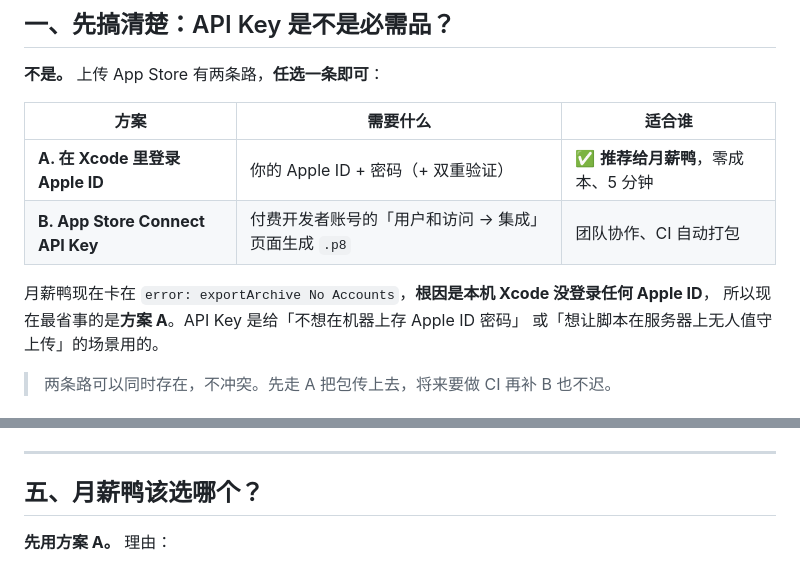
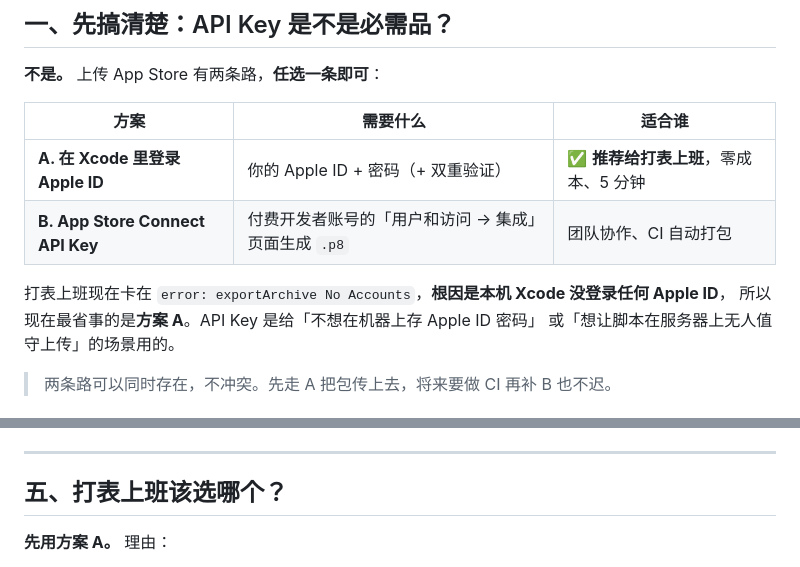
Before and after one commit to Borry5/MoonSalary-docs, a Markdown page: docs/app-store-connect-api-key.md, 2 parts joined by grey strips. Drawn GitHub-style.

```diff
--- a/docs/app-store-connect-api-key.md
+++ b/docs/app-store-connect-api-key.md
@@ -6,10 +6,10 @@
 
 | 方案 | 需要什么 | 适合谁 |
 |---|---|---|
-| **A. 在 Xcode 里登录 Apple ID** | 你的 Apple ID + 密码（+ 双重验证） | ✅ **推荐给月薪鸭**，零成本、5 分钟 |
+| **A. 在 Xcode 里登录 Apple ID** | 你的 Apple ID + 密码（+ 双重验证） | ✅ **推荐给打表上班**，零成本、5 分钟 |
 | **B. App Store Connect API Key** | 付费开发者账号的「用户和访问 → 集成」页面生成 `.p8` | 团队协作、CI 自动打包 |
 
-月薪鸭现在卡在 `error: exportArchive No Accounts`，**根因是本机 Xcode 没登录任何 Apple ID**，
+打表上班现在卡在 `error: exportArchive No Accounts`，**根因是本机 Xcode 没登录任何 Apple ID**，
 所以现在最省事的是**方案 A**。API Key 是给「不想在机器上存 Apple ID 密码」
 或「想让脚本在服务器上无人值守上传」的场景用的。
 
@@ -117,7 +117,7 @@ xcodebuild -exportArchive \
 
 ---
 
-## 五、月薪鸭该选哪个？
+## 五、打表上班该选哪个？
 
 **先用方案 A。** 理由：
 
```
Also changed, not shown: docs/architecture.md (+1 -0 lines), docs/release-process.md (+4 -4 lines).
